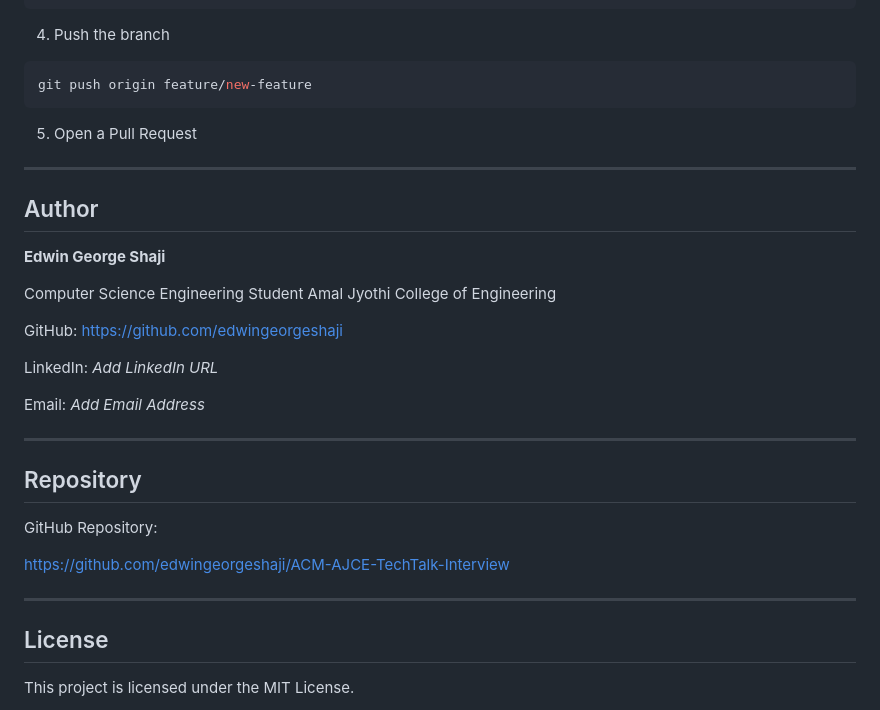
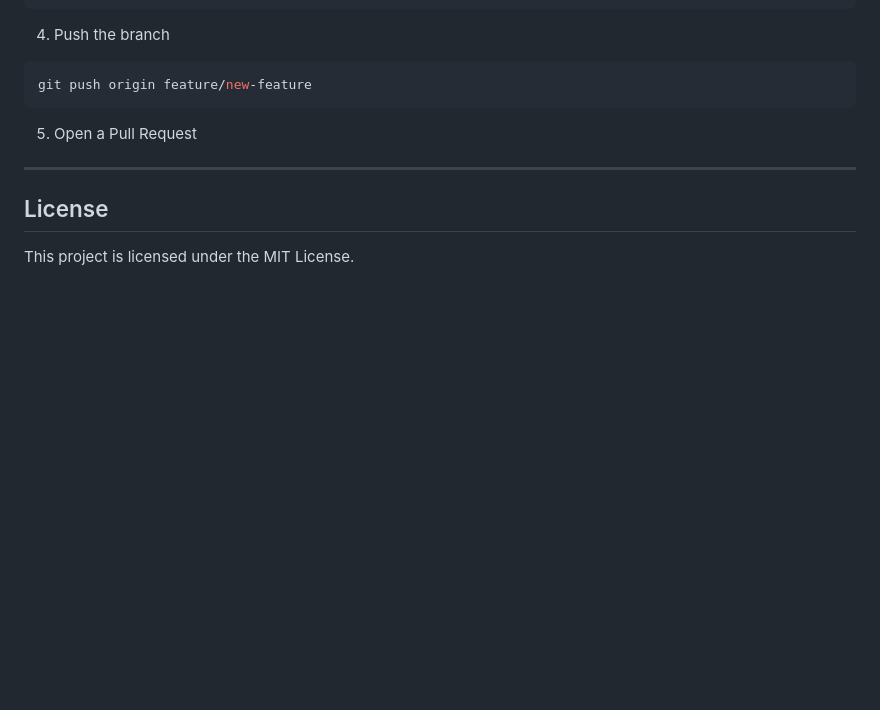
Before and after one commit to edwingeorgeshaji/ACM-AJCE-TechTalk-Interview, a Markdown page: README.md, the part around the change. Drawn GitHub-style; blank space fills up the shorter version.

```diff
--- a/README.md
+++ b/README.md
@@ -247,29 +247,6 @@ git push origin feature/new-feature
 
 ---
 
-## Author
-
-**Edwin George Shaji**
-
-Computer Science Engineering Student
-Amal Jyothi College of Engineering
-
-GitHub: https://github.com/edwingeorgeshaji
-
-LinkedIn: *Add LinkedIn URL*
-
-Email: *Add Email Address*
-
----
-
-## Repository
-
-GitHub Repository:
-
-https://github.com/edwingeorgeshaji/ACM-AJCE-TechTalk-Interview
-
----
-
 ## License
 
 This project is licensed under the MIT License.
```
